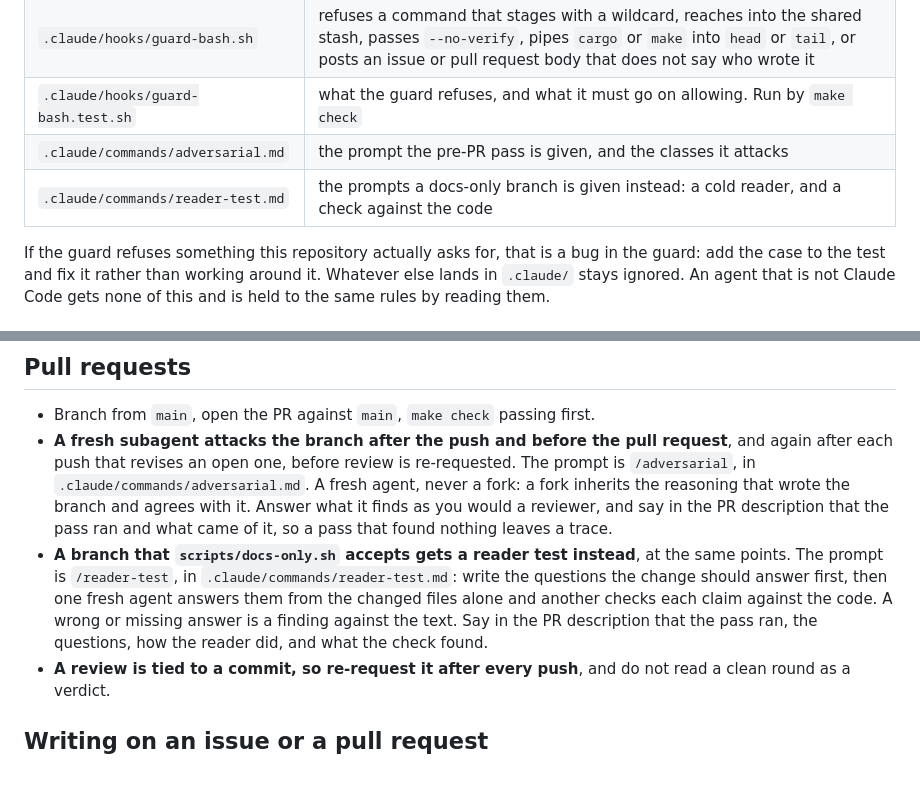
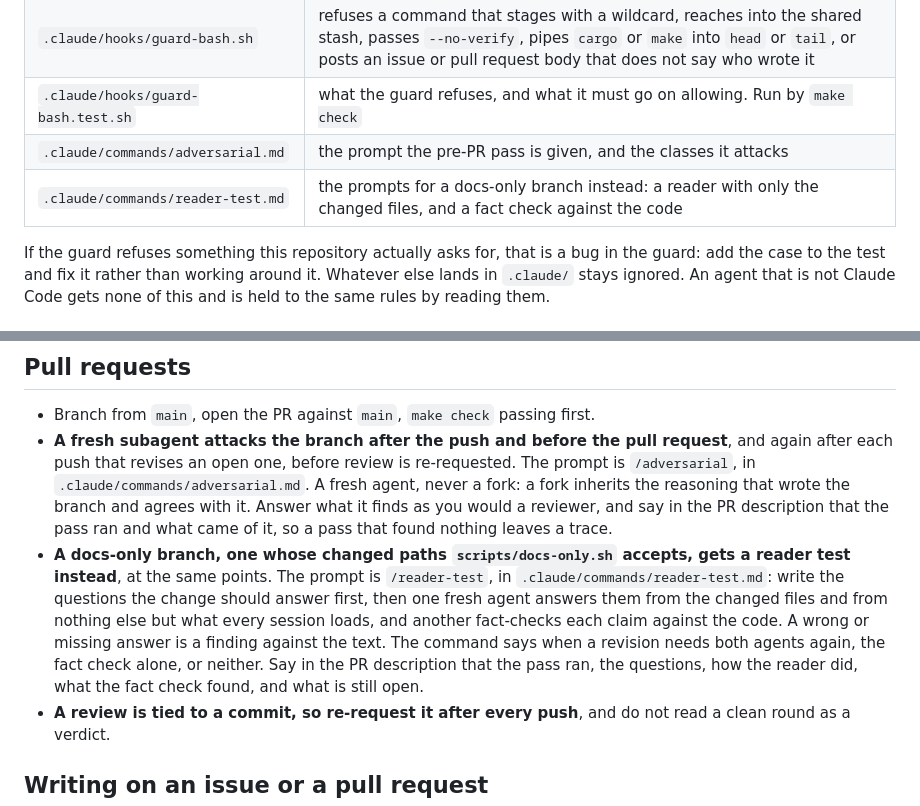
Before and after one commit to apache/tooling-memory, a Markdown page: AGENTS.md, 2 parts joined by grey strips. Drawn GitHub-style; blank space fills up the shorter version.

```diff
--- a/AGENTS.md
+++ b/AGENTS.md
@@ -73,7 +73,7 @@ to the repository is committed under `.claude/`:
 | `.claude/hooks/guard-bash.sh` | refuses a command that stages with a wildcard, reaches into the shared stash, passes `--no-verify`, pipes `cargo` or `make` into `head` or `tail`, or posts an issue or pull request body that does not say who wrote it |
 | `.claude/hooks/guard-bash.test.sh` | what the guard refuses, and what it must go on allowing. Run by `make check` |
 | `.claude/commands/adversarial.md` | the prompt the pre-PR pass is given, and the classes it attacks |
-| `.claude/commands/reader-test.md` | the prompts a docs-only branch is given instead: a cold reader, and a check against the code |
+| `.claude/commands/reader-test.md` | the prompts for a docs-only branch instead: a reader with only the changed files, and a fact check against the code |
 
 If the guard refuses something this repository actually asks for, that is a bug in the
 guard: add the case to the test and fix it rather than working around it. Whatever else
@@ -134,12 +134,15 @@ is the direction (PLAN.md, Build speed); until then the cache is local.
   fork: a fork inherits the reasoning that wrote the branch and agrees with it. Answer what
   it finds as you would a reviewer, and say in the PR description that the pass ran and
   what came of it, so a pass that found nothing leaves a trace.
-- **A branch that `scripts/docs-only.sh` accepts gets a reader test instead**, at the same
-  points. The prompt is `/reader-test`, in `.claude/commands/reader-test.md`: write the
-  questions the change should answer first, then one fresh agent answers them from the
-  changed files alone and another checks each claim against the code. A wrong or missing
-  answer is a finding against the text. Say in the PR description that the pass ran, the
-  questions, how the reader did, and what the check found.
+- **A docs-only branch, one whose changed paths `scripts/docs-only.sh` accepts, gets a
+  reader test instead**, at the same points. The prompt is `/reader-test`, in
+  `.claude/commands/reader-test.md`: write the questions the change should answer first,
+  then one fresh agent answers them from the changed files and from nothing else but what
+  every session loads, and another fact-checks each claim against the code. A wrong or
+  missing answer is a finding against the text. The command says when a revision needs
+  both agents again, the fact check alone, or neither. Say in the PR description that the
+  pass ran, the questions, how the reader did, what the fact check found, and what is
+  still open.
 - **A review is tied to a commit, so re-request it after every push**, and do not read a
   clean round as a verdict.
 
```
Also changed, not shown: .claude/commands/reader-test.md (+27 -20 lines).
